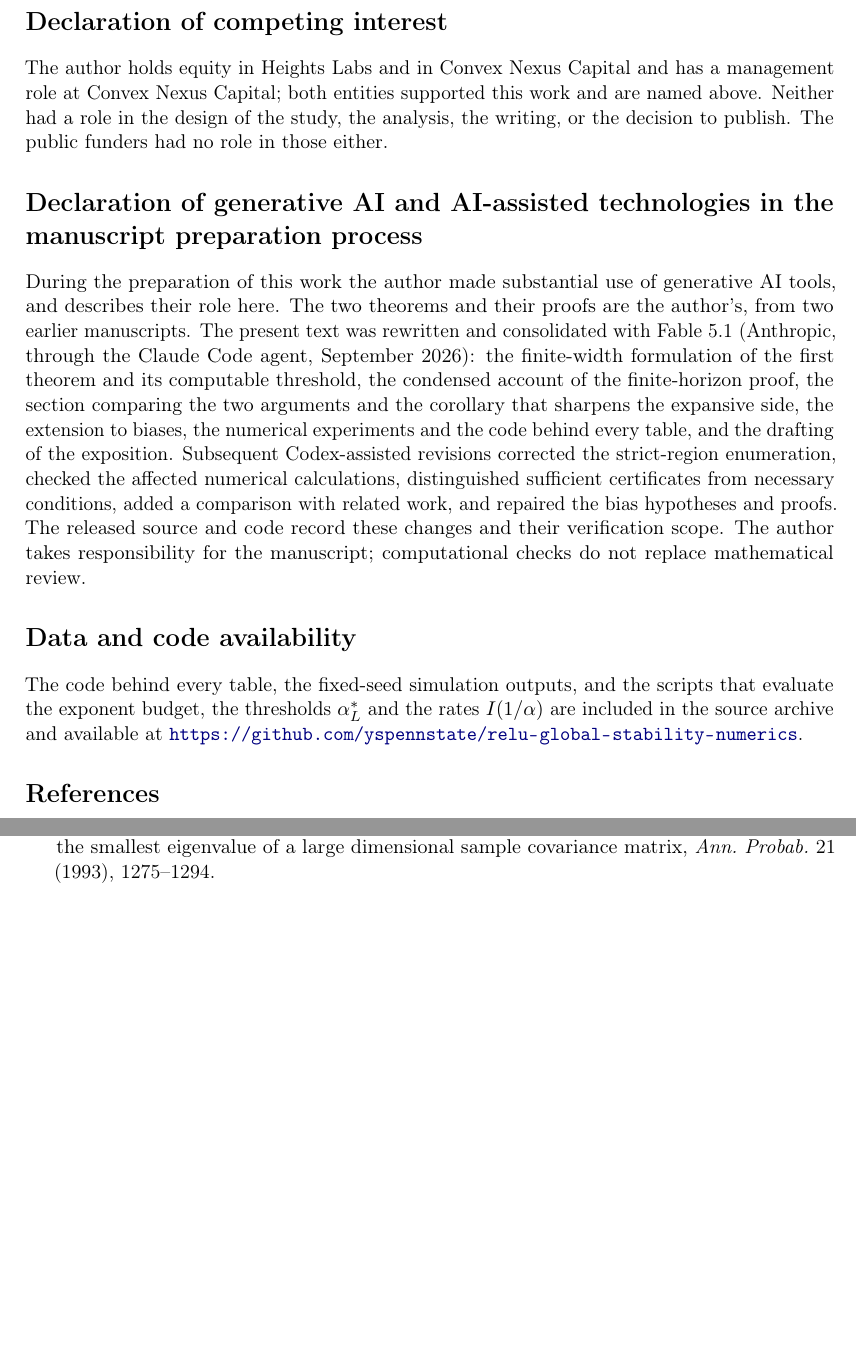
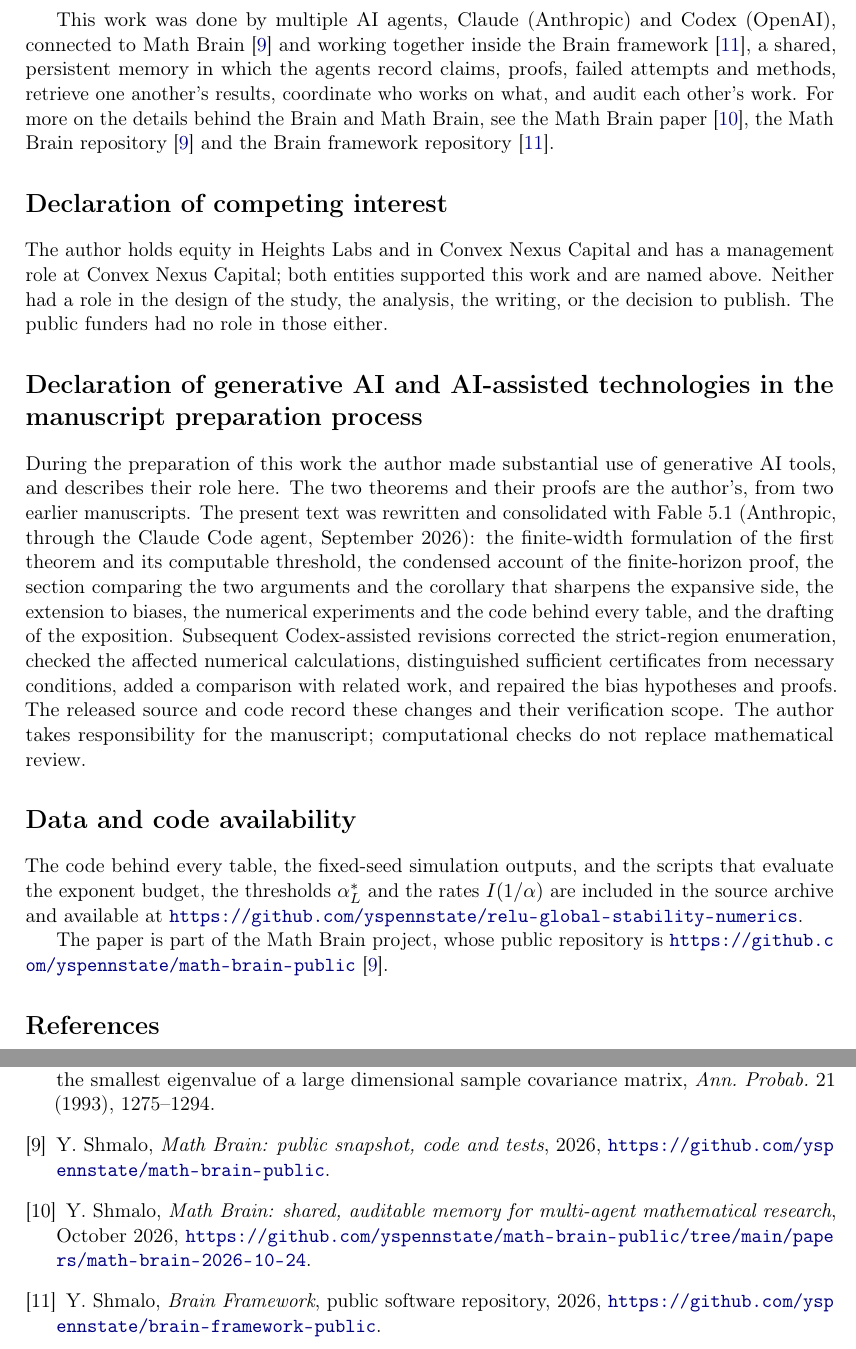
Before and after one commit to yspennstate/relu-global-stability-numerics, a LaTeX paper (paper/main.tex): two parts of pages 40 and 41 of 41, joined at a grey line, cut at the place of the change, the shorter picture padded with empty space. Compiled offline with pdfLaTeX.

Commit message:
Credit Math Brain in the acknowledgements

```diff
--- a/paper/main.tex
+++ b/paper/main.tex
@@ -50,6 +50,7 @@
 \small \texttt{yitzchak.shmalo@gmail.com}}
 \date{}
 
+\usepackage{xurl}
 \begin{document}
 \maketitle
 
@@ -79,6 +80,8 @@ The second result ties the layers: for one matrix $W$ applied repeatedly, $x_{t+
 \section*{Acknowledgments and funding}
 The research presented in this paper was supported by the European Research Council (ERC) under the European Union's Horizon Europe research and innovation programme (grant agreement No.~101041711), by the Simons Foundation as part of the Collaboration on the Mathematical and Scientific Foundations of Deep Learning, by Heights Labs, by Convex Nexus Capital, by the Israel Science Foundation (grant number 2258/19), and by the Israel Science Foundation (ISF Grant 4101/25).
 
+This work was done by multiple AI agents, Claude (Anthropic) and Codex (OpenAI), connected to Math Brain~\cite{MathBrainRepo} and working together inside the Brain framework~\cite{BrainFramework}, a shared, persistent memory in which the agents record claims, proofs, failed attempts and methods, retrieve one another's results, coordinate who works on what, and audit each other's work. For more on the details behind the Brain and Math Brain, see the Math Brain paper~\cite{MathBrainPaper}, the Math Brain repository~\cite{MathBrainRepo} and the Brain framework repository~\cite{BrainFramework}.
+
 \section*{Declaration of competing interest}
 The author holds equity in Heights Labs and in Convex Nexus Capital and has a management role at Convex Nexus Capital; both entities supported this work and are named above. Neither had a role in the design of the study, the analysis, the writing, or the decision to publish. The public funders had no role in those either.
 
@@ -87,6 +90,8 @@ During the preparation of this work the author made substantial use of generativ
 
 \section*{Data and code availability}
 The code behind every table, the fixed-seed simulation outputs, and the scripts that evaluate the exponent budget, the thresholds $\alpha^*_L$ and the rates $I(1/\alpha)$ are included in the source archive and available at \url{https://github.com/yspennstate/relu-global-stability-numerics}.
+
+The paper is part of the Math Brain project, whose public repository is \url{https://github.com/yspennstate/math-brain-public}~\cite{MathBrainRepo}.
 
 \begin{thebibliography}{9}
 \bibitem{geuchen2025} P. Geuchen, D. St\"oger, T. Telaar and F. Voigtlaender, Upper and lower bounds for the Lipschitz constant of random neural networks, \href{https://arxiv.org/abs/2311.01356v4}{arXiv:2311.01356v4}, 2025.
@@ -97,6 +102,12 @@ The code behind every table, the fixed-seed simulation outputs, and the scripts
 \bibitem{vershynin} R. Vershynin, \emph{High-Dimensional Probability}, Cambridge University Press, 2018; sphere nets and operator norms.
 \bibitem{cover-thomas} T.~M. Cover and J.~A. Thomas, \emph{Elements of Information Theory}, 2nd ed., Wiley, 2006; the entropy bound for binomial sums.
 \bibitem{baiyin} Z.~D. Bai and Y.~Q. Yin, Necessary and sufficient conditions for almost sure convergence of the largest eigenvalue of a Wigner matrix, \emph{Ann. Probab.} 16 (1988), 1729--1741; and Limit of the smallest eigenvalue of a large dimensional sample covariance matrix, \emph{Ann. Probab.} 21 (1993), 1275--1294.
+\bibitem{MathBrainRepo} Y.~Shmalo, \emph{Math Brain: public snapshot, code and tests}, 2026, \url{https://github.com/yspennstate/math-brain-public}.
+
+\bibitem{MathBrainPaper} Y.~Shmalo, \emph{Math Brain: shared, auditable memory for multi-agent mathematical research}, October 2026, \url{https://github.com/yspennstate/math-brain-public/tree/main/papers/math-brain-2026-10-24}.
+
+\bibitem{BrainFramework} Y.~Shmalo, \emph{Brain Framework}, public software repository, 2026, \url{https://github.com/yspennstate/brain-framework-public}.
+
 \end{thebibliography}
 
 \end{document}
```
